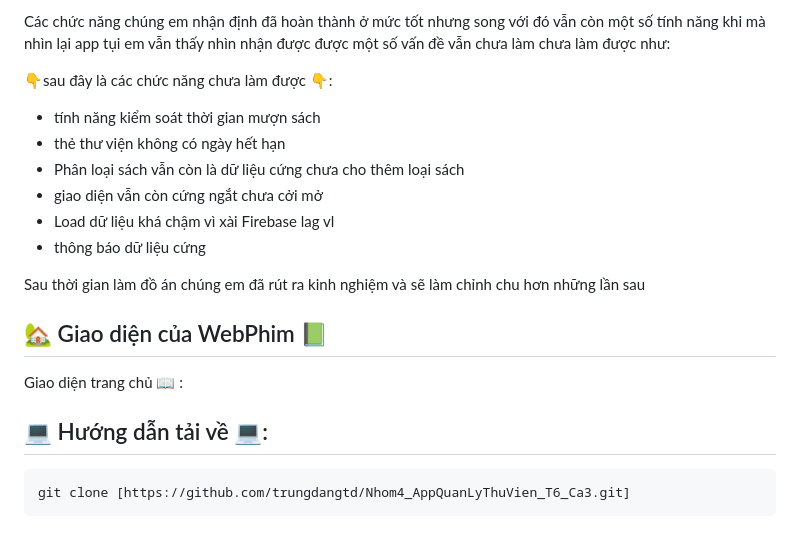
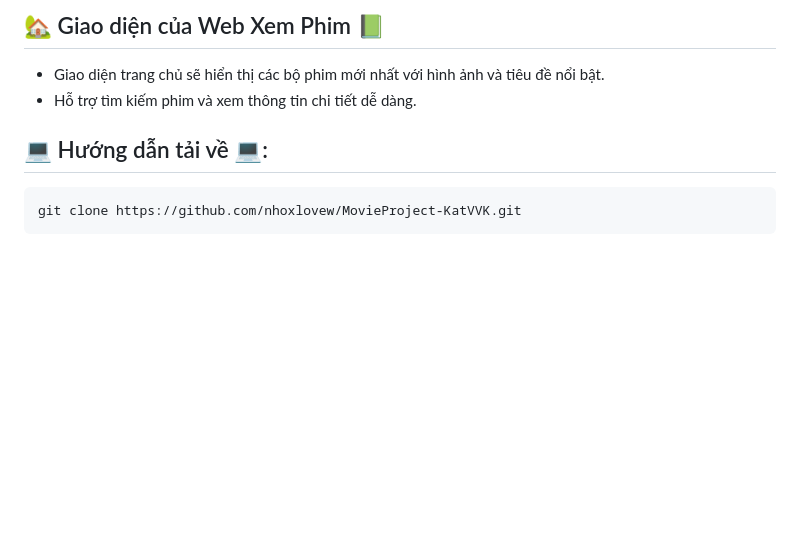
Before and after one commit to nhoxlovew/MovieProject-KatVVK, a Markdown page: README.md, the part around the change printed below. GitHub-like rendering; blank space fills up the shorter version.

````diff
--- a/README.md
+++ b/README.md
@@ -52,22 +56,9 @@ Nhìn chung chúng em đã hoàn thành được đồ án hiện tại của m
 
-Các chức năng chúng em nhận định đã hoàn thành ở mức tốt nhưng song với đó vẫn còn một số tính năng khi mà nhìn lại app tụi em vẫn thấy nhìn nhận được được một số vấn đề vẫn chưa làm chưa làm được như:
-
-👇sau đây là các chức năng chưa làm được 👇:
-- tính năng kiểm soát thời gian mượn sách
-- thẻ thư viện không có ngày hết hạn
-- Phân loại sách vẫn còn là dữ liệu cứng chưa cho thêm loại sách
-- giao diện vẫn còn cứng ngắt chưa cởi mở
-- Load dữ liệu khá chậm vì xài Firebase lag vl
-- thông báo dữ liệu cứng
-
-Sau thời gian làm đồ án chúng em đã rút ra kinh nghiệm và sẽ làm chỉnh chu hơn những lần sau
-## 🏡 Giao diện của WebPhim 📗
-Giao diện trang chủ 📖 :
-
-
-
+## 🏡 Giao diện của Web Xem Phim 📗
+- Giao diện trang chủ sẽ hiển thị các bộ phim mới nhất với hình ảnh và tiêu đề nổi bật.
+- Hỗ trợ tìm kiếm phim và xem thông tin chi tiết dễ dàng.
 
 ## 💻 Hướng dẫn tải về 💻:
 ```bash
-git clone [https://github.com/trungdangtd/Nhom4_AppQuanLyThuVien_T6_Ca3.git]
+git clone https://github.com/nhoxlovew/MovieProject-KatVVK.git
 ```
````
Also changed, not shown: other parts of README.md (+36 -32 lines).
